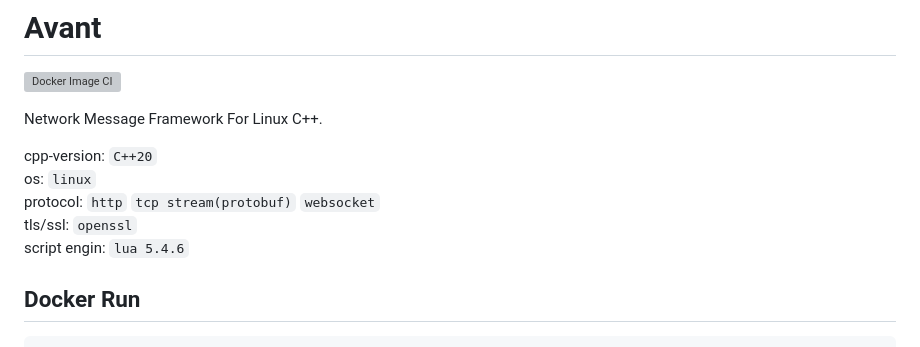
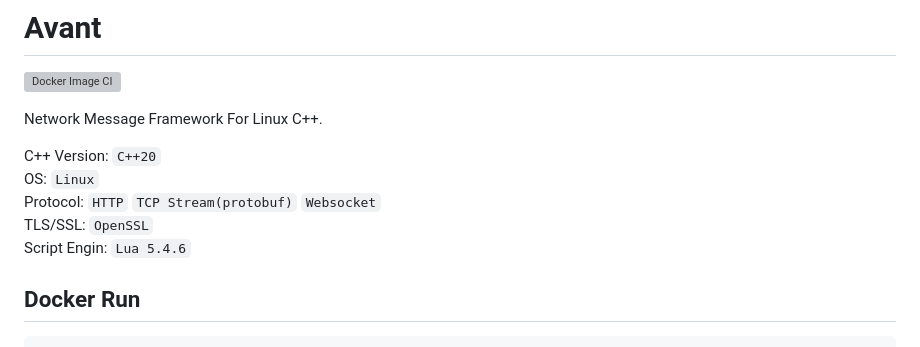
Before and after one commit to mfavant/avant, a Markdown page: README.md, the part around the change. GitHub-like rendering; grey boxes are pictures that could not be loaded.

Commit message:
update: README

```diff
--- a/README.md
+++ b/README.md
@@ -4,11 +4,11 @@
 
 Network Message Framework For Linux C++.
 
-cpp-version: `C++20`
-os: `linux`
-protocol: `http` `tcp stream(protobuf)` `websocket`
-tls/ssl: `openssl`
-script engin: `lua 5.4.6`
+C++ Version: `C++20`
+OS: `Linux`
+Protocol: `HTTP` `TCP Stream(protobuf)` `Websocket`
+TLS/SSL: `OpenSSL`
+Script Engin: `Lua 5.4.6`
 
 ## Docker Run
 
```
